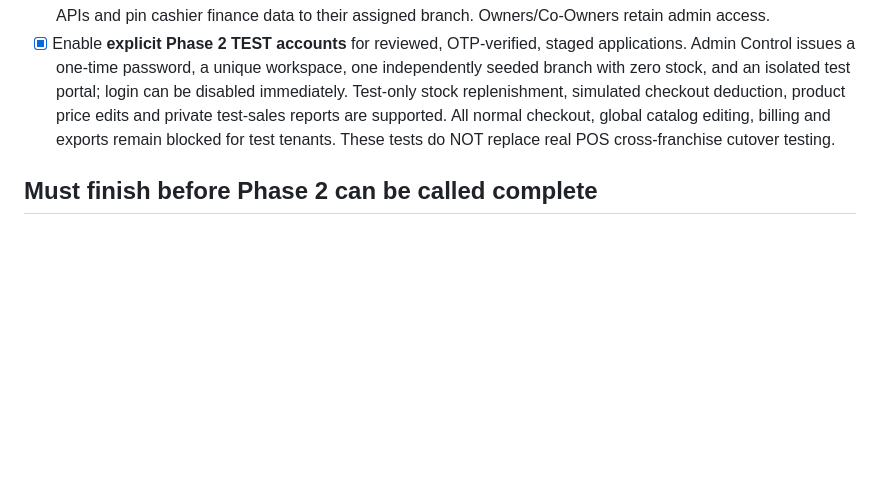
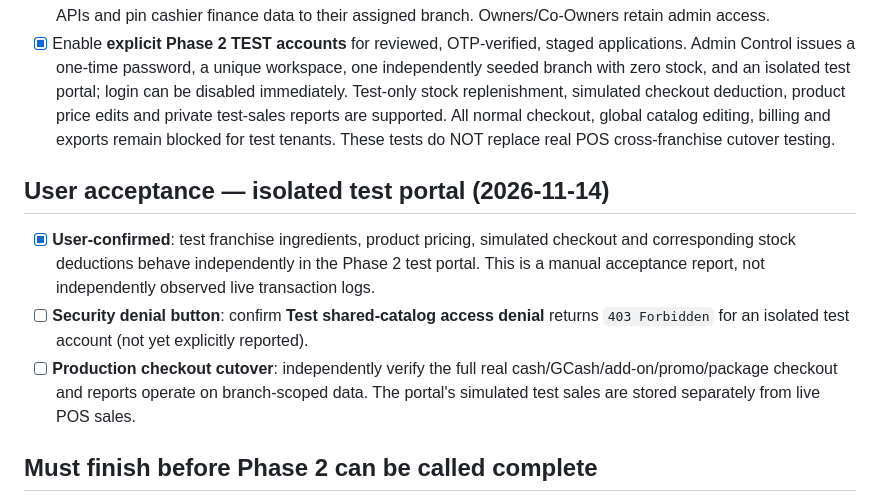
Before and after one commit to LouKang09/DON-MAC-V2, a Markdown page: docs/phase2-finalization-checklist-20261114.md, the part around the change. Rendered like a GitHub page; blank space fills up the shorter version.

Commit message:
Record user acceptance of isolated Phase 2 test portal without marking live POS cutover complete

```diff
--- a/docs/phase2-finalization-checklist-20261114.md
+++ b/docs/phase2-finalization-checklist-20261114.md
@@ -11,6 +11,11 @@ Updated: 2026-11-14 (Asia/Manila). Status is based on the connected GitHub imple
 - [x] Provide account-scoped email OTP workflow and error handling.
 - [x] Add cashier-specific **View Transactions**, **View Expenses**, **Record/Edit Expenses** checkboxes; guard finance APIs and pin cashier finance data to their assigned branch. Owners/Co-Owners retain admin access.
 - [x] Enable **explicit Phase 2 TEST accounts** for reviewed, OTP-verified, staged applications. Admin Control issues a one-time password, a unique workspace, one independently seeded branch with zero stock, and an isolated test portal; login can be disabled immediately. Test-only stock replenishment, simulated checkout deduction, product price edits and private test-sales reports are supported. All normal checkout, global catalog editing, billing and exports remain blocked for test tenants. These tests do NOT replace real POS cross-franchise cutover testing.
+
+## User acceptance — isolated test portal (2026-11-14)
+- [x] **User-confirmed**: test franchise ingredients, product pricing, simulated checkout and corresponding stock deductions behave independently in the Phase 2 test portal. This is a manual acceptance report, not independently observed live transaction logs.
+- [ ] **Security denial button**: confirm **Test shared-catalog access denial** returns `403 Forbidden` for an isolated test account (not yet explicitly reported).
+- [ ] **Production checkout cutover**: independently verify the full real cash/GCash/add-on/promo/package checkout and reports operate on branch-scoped data. The portal's simulated test sales are stored separately from live POS sales.
 
 ## Must finish before Phase 2 can be called complete
 - [ ] **Checkout critical path**: switch all /api/catalog, /api/quote, /api/sales, product recipes, stock reservations/deductions, returns/reversals, and checkout stock-availability checks to the branch catalog in a single coordinated plan; confirm cash, GCash, addons, promos and packages do not mix legacy stock.
```
